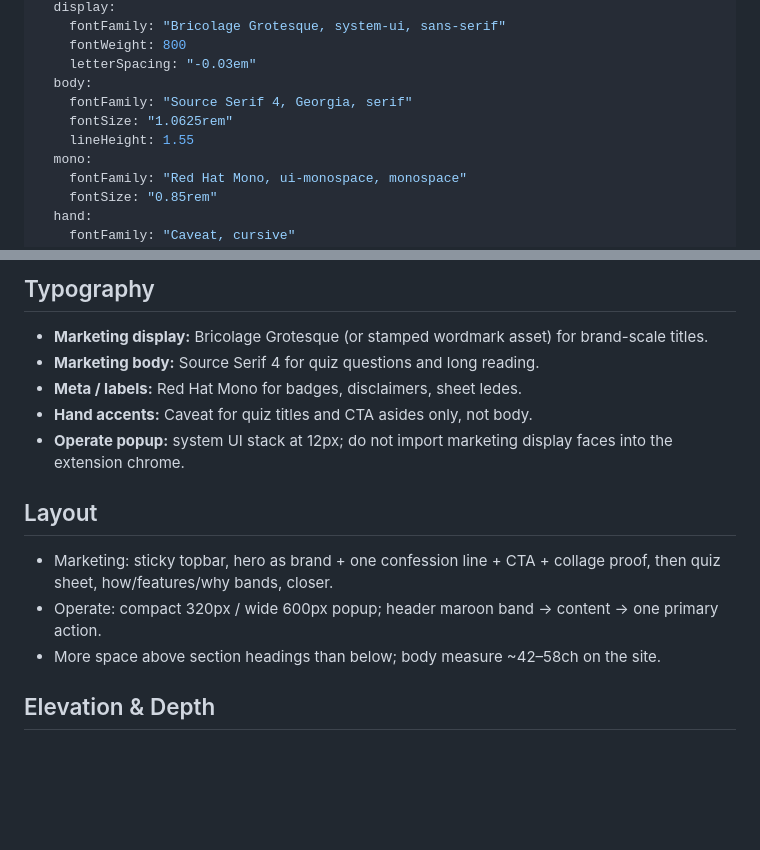
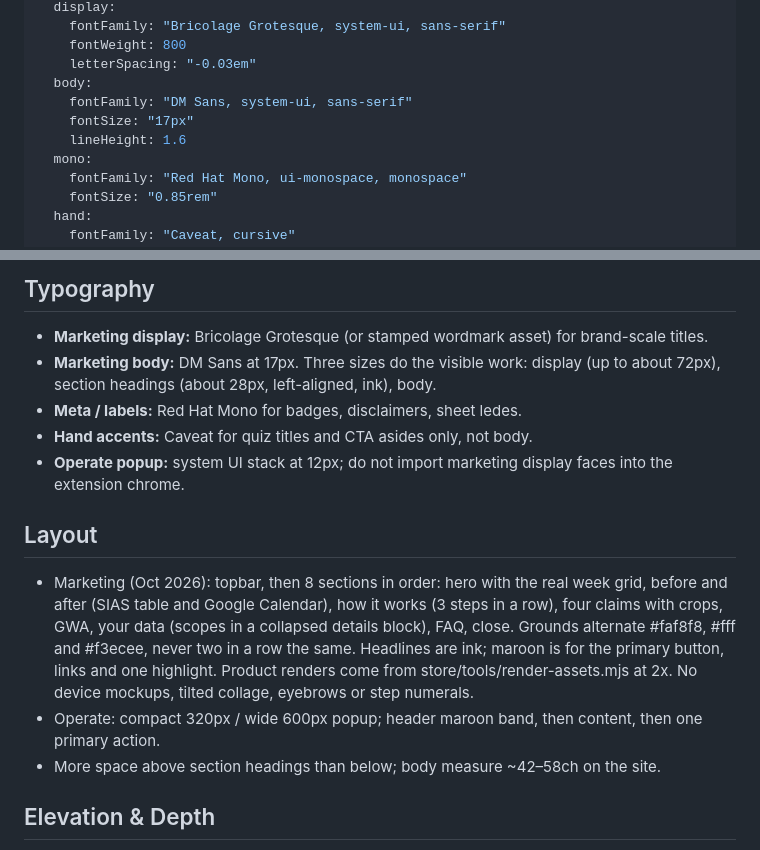
Before and after one commit to Troy-LL/Pupsync, a Markdown page: DESIGN.md, 2 parts joined by grey strips. GitHub-like rendering; blank space fills up the shorter version.

Commit message:
DESIGN: DM Sans body and the new homepage layout

```diff
--- a/DESIGN.md
+++ b/DESIGN.md
@@ -20,9 +20,9 @@ typography:
     fontWeight: 800
     letterSpacing: "-0.03em"
   body:
-    fontFamily: "Source Serif 4, Georgia, serif"
-    fontSize: "1.0625rem"
-    lineHeight: 1.55
+    fontFamily: "DM Sans, system-ui, sans-serif"
+    fontSize: "17px"
+    lineHeight: 1.6
   mono:
     fontFamily: "Red Hat Mono, ui-monospace, monospace"
     fontSize: "0.85rem"
@@ -64,15 +64,15 @@ PUPSync’s visual system is **restrained neutrals + committed PUP maroon**, sha
 ## Typography
 
 - **Marketing display:** Bricolage Grotesque (or stamped wordmark asset) for brand-scale titles.
-- **Marketing body:** Source Serif 4 for quiz questions and long reading.
+- **Marketing body:** DM Sans at 17px. Three sizes do the visible work: display (up to about 72px), section headings (about 28px, left-aligned, ink), body.
 - **Meta / labels:** Red Hat Mono for badges, disclaimers, sheet ledes.
 - **Hand accents:** Caveat for quiz titles and CTA asides only, not body.
 - **Operate popup:** system UI stack at 12px; do not import marketing display faces into the extension chrome.
 
 ## Layout
 
-- Marketing: sticky topbar, hero as brand + one confession line + CTA + collage proof, then quiz sheet, how/features/why bands, closer.
-- Operate: compact 320px / wide 600px popup; header maroon band → content → one primary action.
+- Marketing (Oct 2026): topbar, then 8 sections in order: hero with the real week grid, before and after (SIAS table and Google Calendar), how it works (3 steps in a row), four claims with crops, GWA, your data (scopes in a collapsed details block), FAQ, close. Grounds alternate #faf8f8, #fff and #f3ecee, never two in a row the same. Headlines are ink; maroon is for the primary button, links and one highlight. Product renders come from store/tools/render-assets.mjs at 2x. No device mockups, tilted collage, eyebrows or step numerals.
+- Operate: compact 320px / wide 600px popup; header maroon band, then content, then one primary action.
 - More space above section headings than below; body measure ~42–58ch on the site.
 
 ## Elevation & Depth
```
